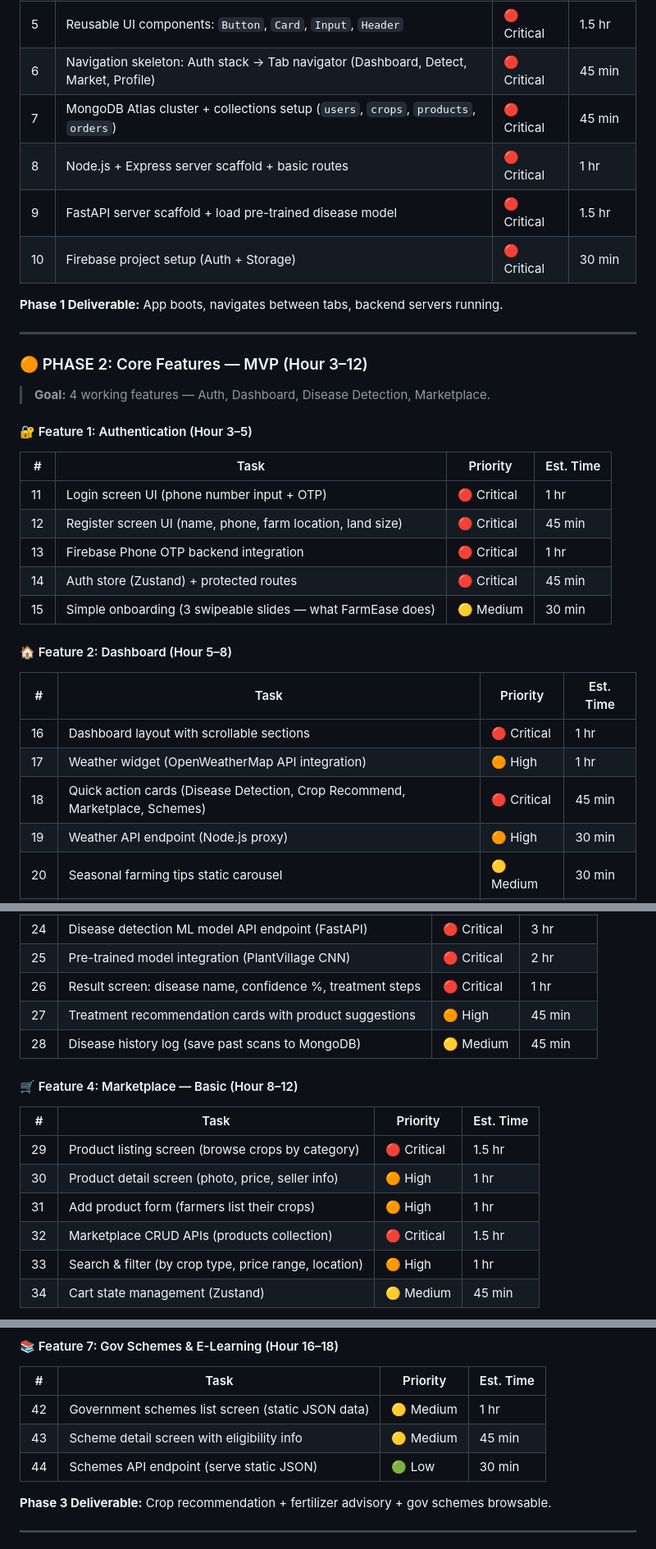
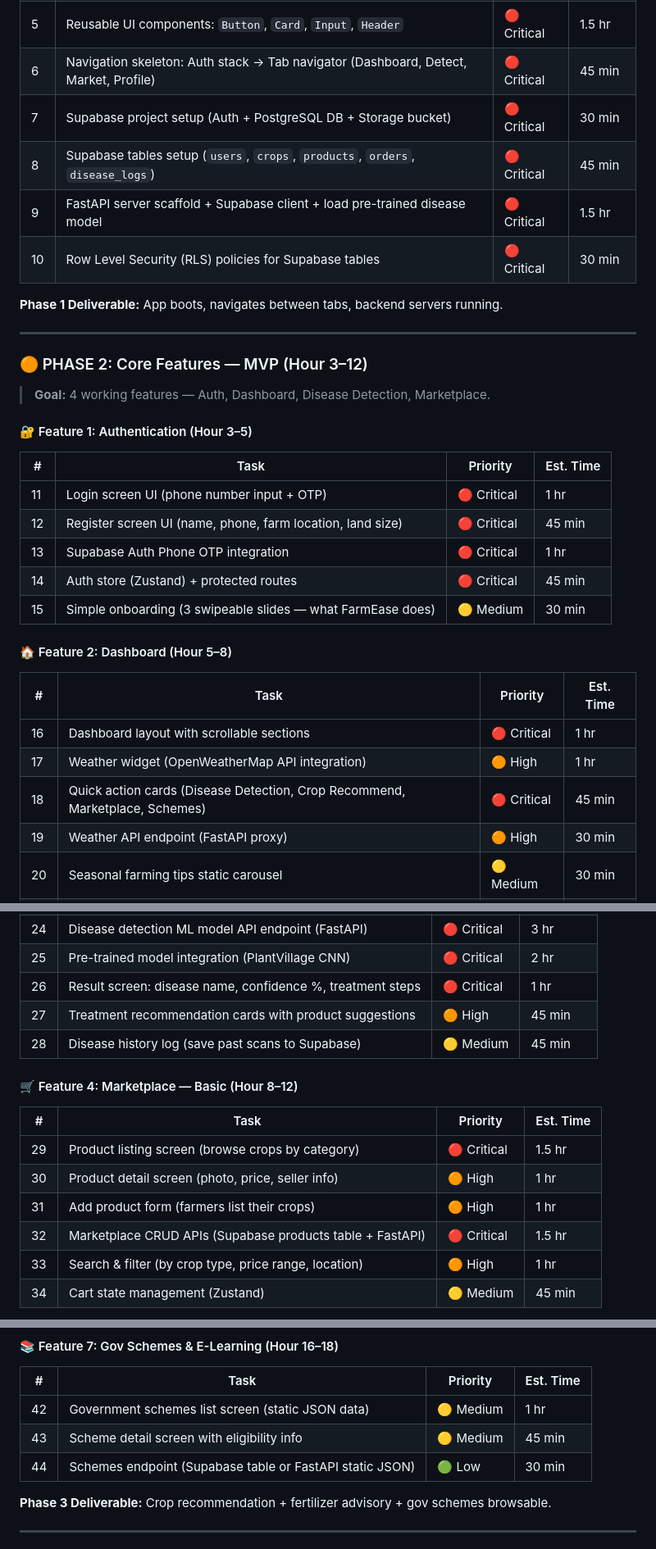
Before and after one commit to krushil298/Inceptrix2.0, a Markdown page: FARMEASE_MOBILE_APP_PLAN.md, 3 parts joined by grey strips. Shown at 82% size. Rendered like a GitHub page.

```diff
--- a/FARMEASE_MOBILE_APP_PLAN.md
+++ b/FARMEASE_MOBILE_APP_PLAN.md
@@ -25,10 +25,10 @@
 | 4 | Design system: color palette (greens #2D6A4F, #40916C, #52B788), typography (Poppins), spacing tokens | 🔴 Critical | 1 hr |
 | 5 | Reusable UI components: `Button`, `Card`, `Input`, `Header` | 🔴 Critical | 1.5 hr |
 | 6 | Navigation skeleton: Auth stack → Tab navigator (Dashboard, Detect, Market, Profile) | 🔴 Critical | 45 min |
-| 7 | MongoDB Atlas cluster + collections setup (`users`, `crops`, `products`, `orders`) | 🔴 Critical | 45 min |
-| 8 | Node.js + Express server scaffold + basic routes | 🔴 Critical | 1 hr |
-| 9 | FastAPI server scaffold + load pre-trained disease model | 🔴 Critical | 1.5 hr |
-| 10 | Firebase project setup (Auth + Storage) | 🔴 Critical | 30 min |
+| 7 | Supabase project setup (Auth + PostgreSQL DB + Storage bucket) | 🔴 Critical | 30 min |
+| 8 | Supabase tables setup (`users`, `crops`, `products`, `orders`, `disease_logs`) | 🔴 Critical | 45 min |
+| 9 | FastAPI server scaffold + Supabase client + load pre-trained disease model | 🔴 Critical | 1.5 hr |
+| 10 | Row Level Security (RLS) policies for Supabase tables | 🔴 Critical | 30 min |
 
 **Phase 1 Deliverable:** App boots, navigates between tabs, backend servers running.
 
@@ -43,7 +43,7 @@
 |---|---|---|---|
 | 11 | Login screen UI (phone number input + OTP) | 🔴 Critical | 1 hr |
 | 12 | Register screen UI (name, phone, farm location, land size) | 🔴 Critical | 45 min |
-| 13 | Firebase Phone OTP backend integration | 🔴 Critical | 1 hr |
+| 13 | Supabase Auth Phone OTP integration | 🔴 Critical | 1 hr |
 | 14 | Auth store (Zustand) + protected routes | 🔴 Critical | 45 min |
 | 15 | Simple onboarding (3 swipeable slides — what FarmEase does) | 🟡 Medium | 30 min |
 
@@ -53,7 +53,7 @@
 | 16 | Dashboard layout with scrollable sections | 🔴 Critical | 1 hr |
 | 17 | Weather widget (OpenWeatherMap API integration) | 🟠 High | 1 hr |
 | 18 | Quick action cards (Disease Detection, Crop Recommend, Marketplace, Schemes) | 🔴 Critical | 45 min |
-| 19 | Weather API endpoint (Node.js proxy) | 🟠 High | 30 min |
+| 19 | Weather API endpoint (FastAPI proxy) | 🟠 High | 30 min |
 | 20 | Seasonal farming tips static carousel | 🟡 Medium | 30 min |
 | 21 | Government scheme notification cards (static data for demo) | 🟡 Medium | 30 min |
 
@@ -66,7 +66,7 @@
 | 25 | Pre-trained model integration (PlantVillage CNN) | 🔴 Critical | 2 hr |
 | 26 | Result screen: disease name, confidence %, treatment steps | 🔴 Critical | 1 hr |
 | 27 | Treatment recommendation cards with product suggestions | 🟠 High | 45 min |
-| 28 | Disease history log (save past scans to MongoDB) | 🟡 Medium | 45 min |
+| 28 | Disease history log (save past scans to Supabase) | 🟡 Medium | 45 min |
 
 #### 🛒 Feature 4: Marketplace — Basic (Hour 8–12)
 | # | Task | Priority | Est. Time |
@@ -74,7 +74,7 @@
 | 29 | Product listing screen (browse crops by category) | 🔴 Critical | 1.5 hr |
 | 30 | Product detail screen (photo, price, seller info) | 🟠 High | 1 hr |
 | 31 | Add product form (farmers list their crops) | 🟠 High | 1 hr |
-| 32 | Marketplace CRUD APIs (products collection) | 🔴 Critical | 1.5 hr |
+| 32 | Marketplace CRUD APIs (Supabase products table + FastAPI) | 🔴 Critical | 1.5 hr |
 | 33 | Search & filter (by crop type, price range, location) | 🟠 High | 1 hr |
 | 34 | Cart state management (Zustand) | 🟡 Medium | 45 min |
 
@@ -106,7 +106,7 @@
 |---|---|---|---|
 | 42 | Government schemes list screen (static JSON data) | 🟡 Medium | 1 hr |
 | 43 | Scheme detail screen with eligibility info | 🟡 Medium | 45 min |
-| 44 | Schemes API endpoint (serve static JSON) | 🟢 Low | 30 min |
+| 44 | Schemes endpoint (Supabase table or FastAPI static JSON) | 🟢 Low | 30 min |
 
 **Phase 3 Deliverable:** Crop recommendation + fertilizer advisory + gov schemes browsable.
 
```
Also changed, not shown: other parts of FARMEASE_MOBILE_APP_PLAN.md (+26 -28 lines).
